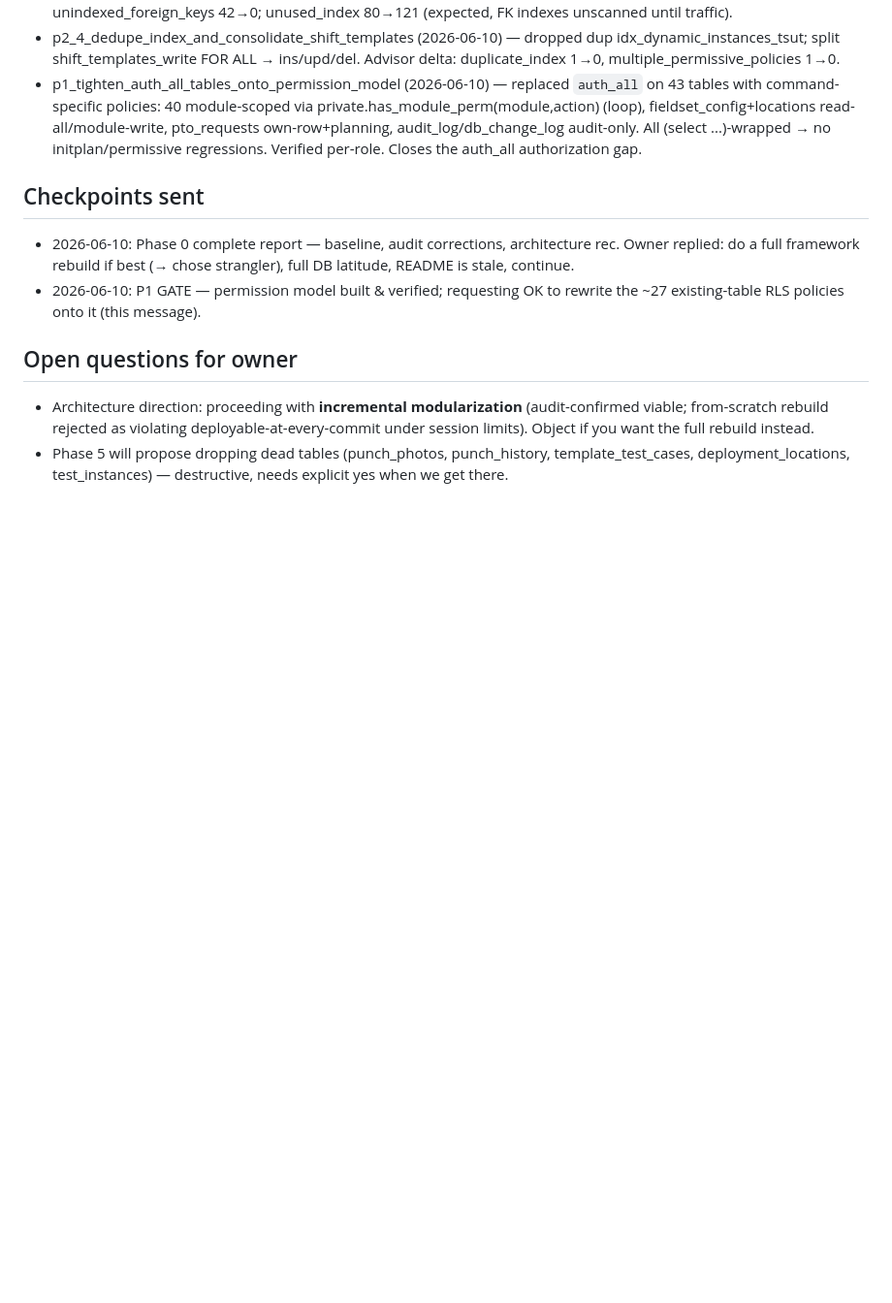
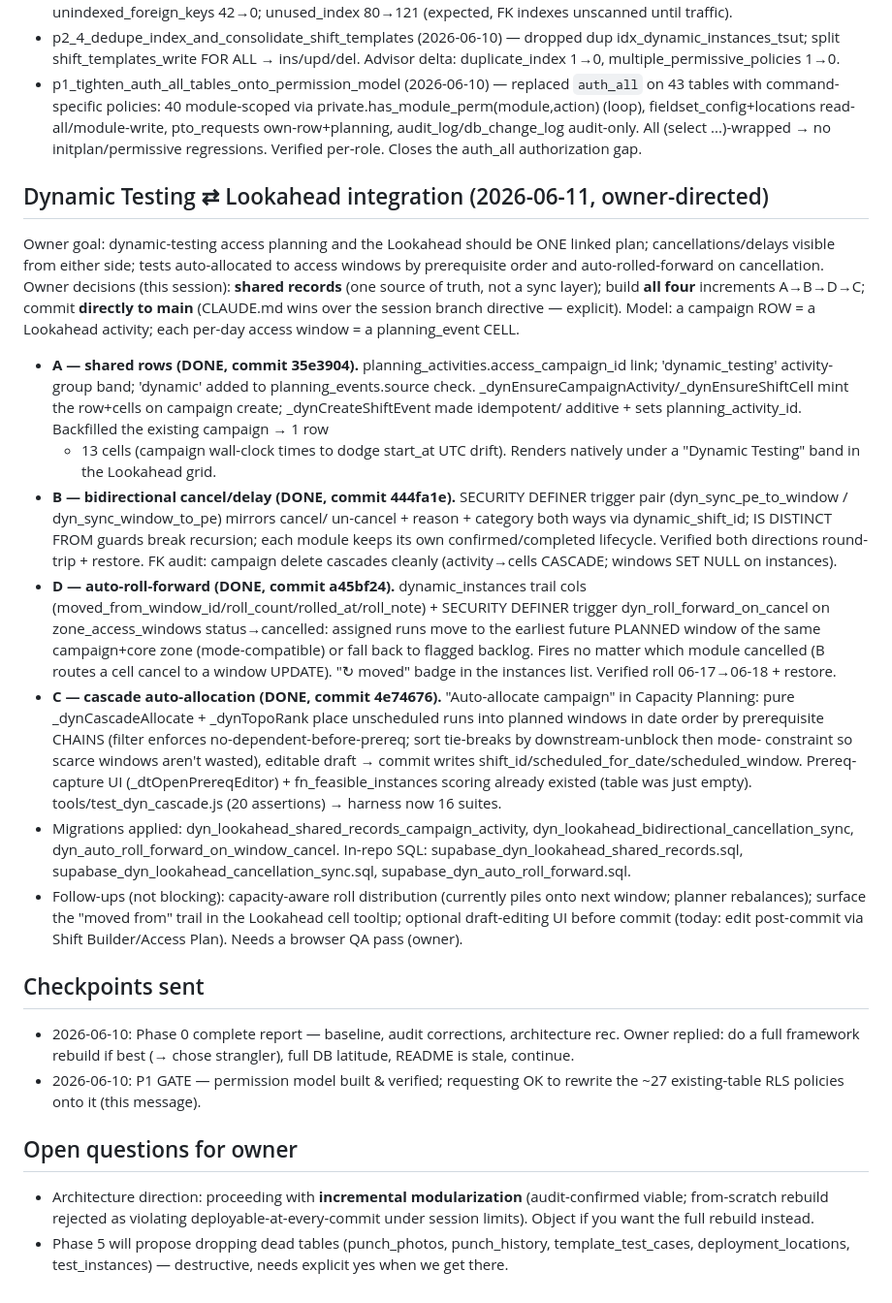
Before and after one commit to khouryai/cx-portal, a Markdown page: FABLE5_PROGRESS.md, the part around the change. Shown at 97% size. GitHub-like rendering; blank space fills up the shorter version.

Commit message:
Ledger: record Dynamic Testing ⇄ Lookahead shared-record integration (A–D)
Documents the four shipped increments (shared rows, bidirectional cancel/delay,
auto-roll-forward, cascade allocation), the owner decisions, applied migrations,
and follow-ups.

https://claude.ai/code/session_0115QuZ3hoqBNub22izsUN5r

```diff
--- a/FABLE5_PROGRESS.md
+++ b/FABLE5_PROGRESS.md
@@ -551,6 +551,51 @@
   audit-only. All (select ...)-wrapped → no initplan/permissive regressions.
   Verified per-role. Closes the auth_all authorization gap.
 
+## Dynamic Testing ⇄ Lookahead integration (2026-06-11, owner-directed)
+Owner goal: dynamic-testing access planning and the Lookahead should be ONE
+linked plan; cancellations/delays visible from either side; tests auto-allocated
+to access windows by prerequisite order and auto-rolled-forward on cancellation.
+Owner decisions (this session): **shared records** (one source of truth, not a
+sync layer); build **all four** increments A→B→D→C; commit **directly to main**
+(CLAUDE.md wins over the session branch directive — explicit). Model: a campaign
+ROW = a Lookahead activity; each per-day access window = a planning_event CELL.
+- **A — shared rows (DONE, commit 35e3904).** planning_activities.access_campaign_id
+  link; 'dynamic_testing' activity-group band; 'dynamic' added to
+  planning_events.source check. _dynEnsureCampaignActivity/_dynEnsureShiftCell
+  mint the row+cells on campaign create; _dynCreateShiftEvent made idempotent/
+  additive + sets planning_activity_id. Backfilled the existing campaign → 1 row
+  + 13 cells (campaign wall-clock times to dodge start_at UTC drift). Renders
+  natively under a "Dynamic Testing" band in the Lookahead grid.
+- **B — bidirectional cancel/delay (DONE, commit 444fa1e).** SECURITY DEFINER
+  trigger pair (dyn_sync_pe_to_window / dyn_sync_window_to_pe) mirrors cancel/
+  un-cancel + reason + category both ways via dynamic_shift_id; IS DISTINCT FROM
+  guards break recursion; each module keeps its own confirmed/completed lifecycle.
+  Verified both directions round-trip + restore. FK audit: campaign delete
+  cascades cleanly (activity→cells CASCADE; windows SET NULL on instances).
+- **D — auto-roll-forward (DONE, commit a45bf24).** dynamic_instances trail cols
+  (moved_from_window_id/roll_count/rolled_at/roll_note) + SECURITY DEFINER trigger
+  dyn_roll_forward_on_cancel on zone_access_windows status→cancelled: assigned
+  runs move to the earliest future PLANNED window of the same campaign+core zone
+  (mode-compatible) or fall back to flagged backlog. Fires no matter which module
+  cancelled (B routes a cell cancel to a window UPDATE). "↻ moved" badge in the
+  instances list. Verified roll 06-17→06-18 + restore.
+- **C — cascade auto-allocation (DONE, commit 4e74676).** "Auto-allocate campaign"
+  in Capacity Planning: pure _dynCascadeAllocate + _dynTopoRank place unscheduled
+  runs into planned windows in date order by prerequisite CHAINS (filter enforces
+  no-dependent-before-prereq; sort tie-breaks by downstream-unblock then mode-
+  constraint so scarce windows aren't wasted), editable draft → commit writes
+  shift_id/scheduled_for_date/scheduled_window. Prereq-capture UI
+  (_dtOpenPrereqEditor) + fn_feasible_instances scoring already existed (table was
+  just empty). tools/test_dyn_cascade.js (20 assertions) → harness now 16 suites.
+- Migrations applied: dyn_lookahead_shared_records_campaign_activity,
+  dyn_lookahead_bidirectional_cancellation_sync, dyn_auto_roll_forward_on_window_cancel.
+  In-repo SQL: supabase_dyn_lookahead_shared_records.sql,
+  supabase_dyn_lookahead_cancellation_sync.sql, supabase_dyn_auto_roll_forward.sql.
+- Follow-ups (not blocking): capacity-aware roll distribution (currently piles onto
+  next window; planner rebalances); surface the "moved from" trail in the Lookahead
+  cell tooltip; optional draft-editing UI before commit (today: edit post-commit via
+  Shift Builder/Access Plan). Needs a browser QA pass (owner).
+
 ## Checkpoints sent
 - 2026-06-10: Phase 0 complete report — baseline, audit corrections,
   architecture rec. Owner replied: do a full framework rebuild if best (→ chose
```
